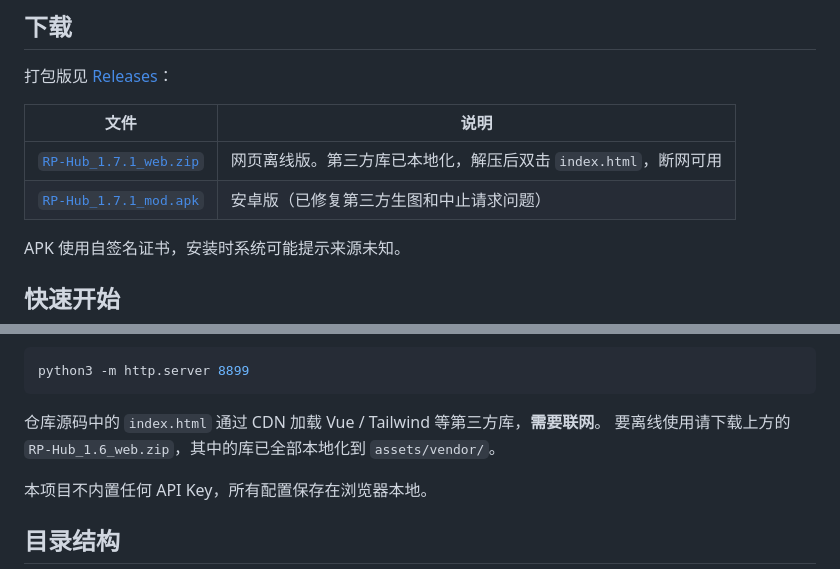
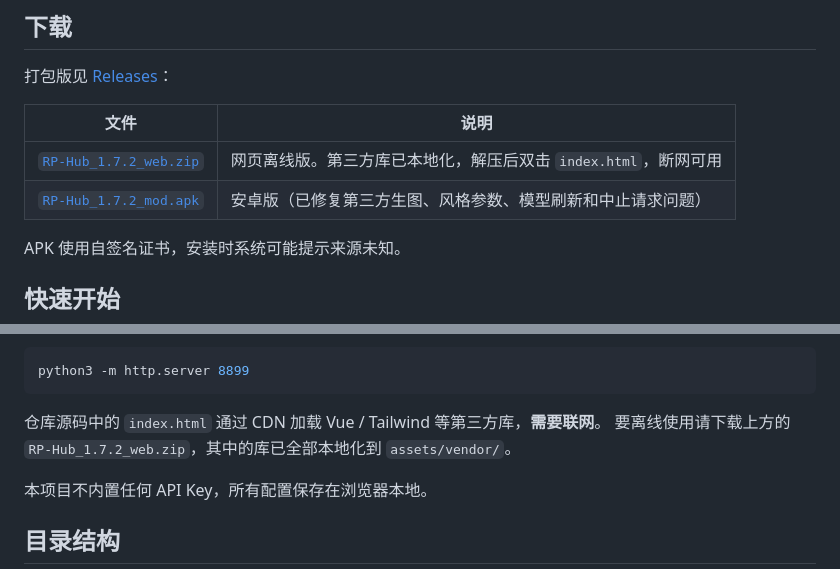
Before and after one commit to menglian001/RP-Hub-mod, a Markdown page: README.md, 2 parts joined by grey strips. Drawn GitHub-style.

Commit message:
release: 发布 1.7.2 修复版

````diff
--- a/README.md
+++ b/README.md
@@ -46,8 +46,8 @@
 
 | 文件 | 说明 |
 |---|---|
-| [`RP-Hub_1.7.1_web.zip`](https://github.com/menglian001/RP-Hub-mod/releases/download/v1.7.1-mod/RP-Hub_1.7.1_web.zip) | 网页离线版。第三方库已本地化，解压后双击 `index.html`，断网可用 |
-| [`RP-Hub_1.7.1_mod.apk`](https://github.com/menglian001/RP-Hub-mod/releases/download/v1.7.1-mod/RP-Hub_1.7.1_mod.apk) | 安卓版（已修复第三方生图和中止请求问题） |
+| [`RP-Hub_1.7.2_web.zip`](https://github.com/menglian001/RP-Hub-mod/releases/download/v1.7.2-mod/RP-Hub_1.7.2_web.zip) | 网页离线版。第三方库已本地化，解压后双击 `index.html`，断网可用 |
+| [`RP-Hub_1.7.2_mod.apk`](https://github.com/menglian001/RP-Hub-mod/releases/download/v1.7.2-mod/RP-Hub_1.7.2_mod.apk) | 安卓版（已修复第三方生图、风格参数、模型刷新和中止请求问题） |
 
 APK 使用自签名证书，安装时系统可能提示来源未知。
 
@@ -65,7 +65,7 @@ python3 -m http.server 8899
 ```
 
 仓库源码中的 `index.html` 通过 CDN 加载 Vue / Tailwind 等第三方库，**需要联网**。
-要离线使用请下载上方的 `RP-Hub_1.6_web.zip`，其中的库已全部本地化到 `assets/vendor/`。
+要离线使用请下载上方的 `RP-Hub_1.7.2_web.zip`，其中的库已全部本地化到 `assets/vendor/`。
 
 本项目不内置任何 API Key，所有配置保存在浏览器本地。
 
````
